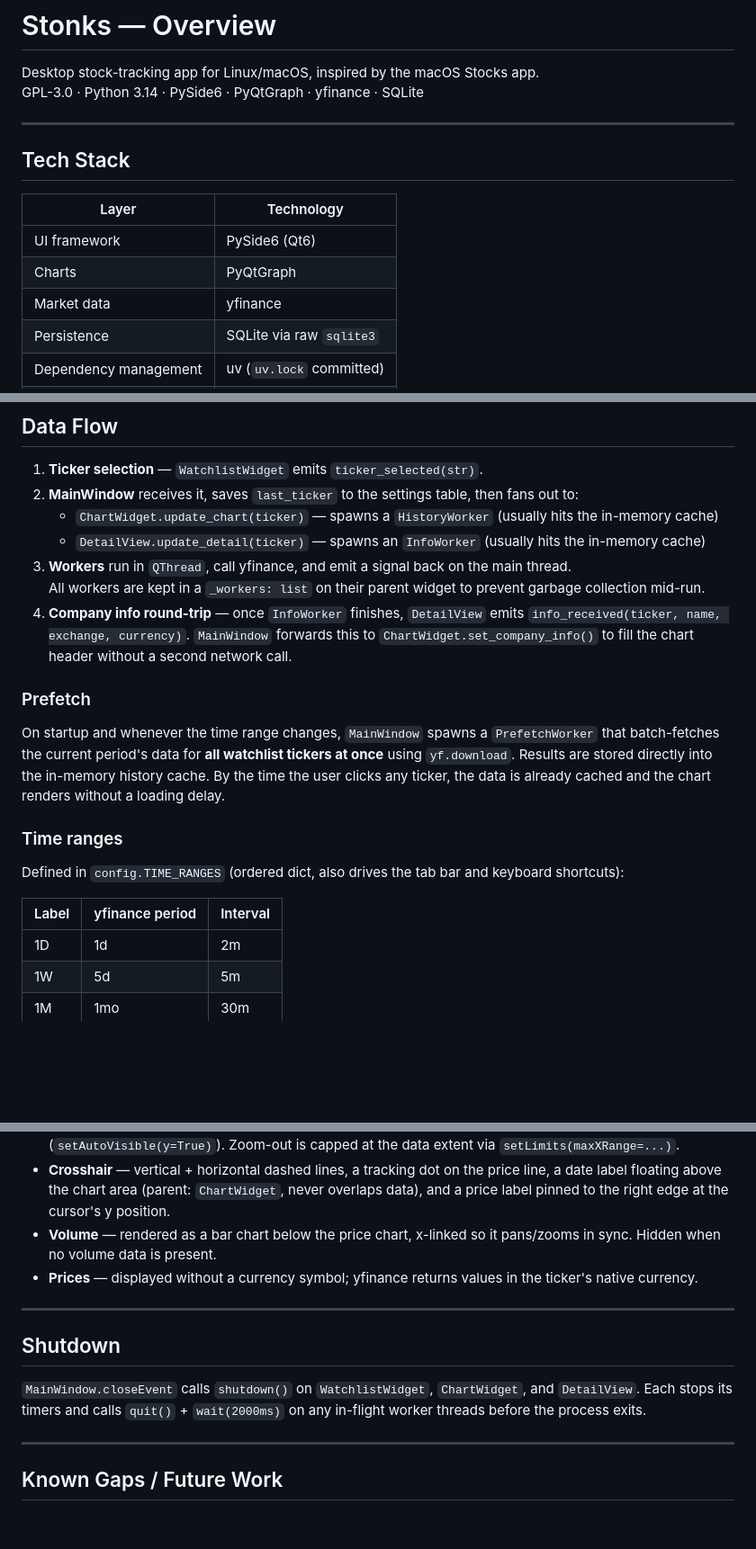
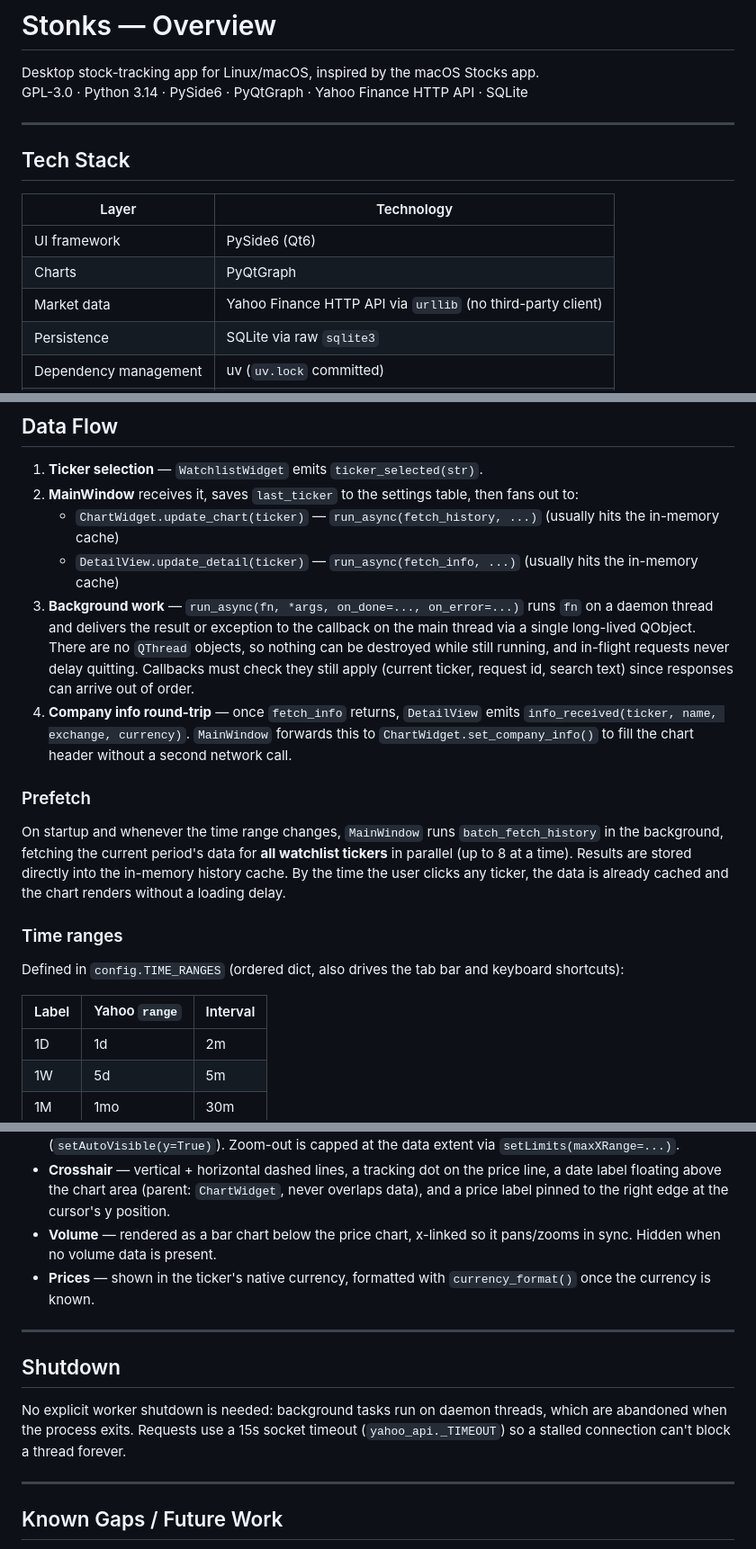
Before and after one commit to ric2b/stonks, a Markdown page: docs/overview.md, 3 parts joined by grey strips. Shown at 90% size. Drawn GitHub-style; blank space fills up the shorter version.

```diff
--- a/docs/overview.md
+++ b/docs/overview.md
@@ -1,7 +1,7 @@
 # Stonks — Overview
 
 Desktop stock-tracking app for Linux/macOS, inspired by the macOS Stocks app.
-GPL-3.0 · Python 3.14 · PySide6 · PyQtGraph · yfinance · SQLite
+GPL-3.0 · Python 3.14 · PySide6 · PyQtGraph · Yahoo Finance HTTP API · SQLite
 
 ---
 
@@ -11,7 +11,7 @@ GPL-3.0 · Python 3.14 · PySide6 · PyQtGraph · yfinance · SQLite
 |---|---|
 | UI framework | PySide6 (Qt6) |
 | Charts | PyQtGraph |
-| Market data | yfinance |
+| Market data | Yahoo Finance HTTP API via `urllib` (no third-party client) |
 | Persistence | SQLite via raw `sqlite3` |
 | Dependency management | uv (`uv.lock` committed) |
 | Lint / format | ruff |
@@ -55,21 +56,20 @@ MainWindow
 
 1. **Ticker selection** — `WatchlistWidget` emits `ticker_selected(str)`.
 2. **MainWindow** receives it, saves `last_ticker` to the settings table, then fans out to:
-   - `ChartWidget.update_chart(ticker)` — spawns a `HistoryWorker` (usually hits the in-memory cache)
-   - `DetailView.update_detail(ticker)` — spawns an `InfoWorker` (usually hits the in-memory cache)
-3. **Workers** run in `QThread`, call yfinance, and emit a signal back on the main thread.
-   All workers are kept in a `_workers: list` on their parent widget to prevent garbage collection mid-run.
-4. **Company info round-trip** — once `InfoWorker` finishes, `DetailView` emits `info_received(ticker, name, exchange, currency)`. `MainWindow` forwards this to `ChartWidget.set_company_info()` to fill the chart header without a second network call.
+   - `ChartWidget.update_chart(ticker)` — `run_async(fetch_history, ...)` (usually hits the in-memory cache)
+   - `DetailView.update_detail(ticker)` — `run_async(fetch_info, ...)` (usually hits the in-memory cache)
+3. **Background work** — `run_async(fn, *args, on_done=..., on_error=...)` runs `fn` on a daemon thread and delivers the result or exception to the callback on the main thread via a single long-lived QObject. There are no `QThread` objects, so nothing can be destroyed while still running, and in-flight requests never delay quitting. Callbacks must check they still apply (current ticker, request id, search text) since responses can arrive out of order.
+4. **Company info round-trip** — once `fetch_info` returns, `DetailView` emits `info_received(ticker, name, exchange, currency)`. `MainWindow` forwards this to `ChartWidget.set_company_info()` to fill the chart header without a second network call.
 
 ### Prefetch
 
-On startup and whenever the time range changes, `MainWindow` spawns a `PrefetchWorker` that batch-fetches the current period's data for **all watchlist tickers at once** using `yf.download`. Results are stored directly into the in-memory history cache. By the time the user clicks any ticker, the data is already cached and the chart renders without a loading delay.
+On startup and whenever the time range changes, `MainWindow` runs `batch_fetch_history` in the background, fetching the current period's data for **all watchlist tickers** in parallel (up to 8 at a time). Results are stored directly into the in-memory history cache. By the time the user clicks any ticker, the data is already cached and the chart renders without a loading delay.
 
 ### Time ranges
 
 Defined in `config.TIME_RANGES` (ordered dict, also drives the tab bar and keyboard shortcuts):
 
-| Label | yfinance period | Interval |
+| Label | Yahoo `range` | Interval |
 |---|---|---|
 | 1D | 1d | 2m |
 | 1W | 5d | 5m |
@@ -126,13 +128,13 @@ The chart auto-refreshes every **5 minutes** when the active period is intraday
 - **Zoom** — x-axis only (`setMouseEnabled(x=True, y=False)`). Y auto-scales to the visible x range (`setAutoVisible(y=True)`). Zoom-out is capped at the data extent via `setLimits(maxXRange=...)`.
 - **Crosshair** — vertical + horizontal dashed lines, a tracking dot on the price line, a date label floating above the chart area (parent: `ChartWidget`, never overlaps data), and a price label pinned to the right edge at the cursor's y position.
 - **Volume** — rendered as a bar chart below the price chart, x-linked so it pans/zooms in sync. Hidden when no volume data is present.
-- **Prices** — displayed without a currency symbol; yfinance returns values in the ticker's native currency.
+- **Prices** — shown in the ticker's native currency, formatted with `currency_format()` once the currency is known.
 
 ---
 
 ## Shutdown
 
-`MainWindow.closeEvent` calls `shutdown()` on `WatchlistWidget`, `ChartWidget`, and `DetailView`. Each stops its timers and calls `quit()` + `wait(2000ms)` on any in-flight worker threads before the process exits.
+No explicit worker shutdown is needed: background tasks run on daemon threads, which are abandoned when the process exits. Requests use a 15s socket timeout (`yahoo_api._TIMEOUT`) so a stalled connection can't block a thread forever.
 
 ---
 
```
Also changed, not shown: other parts of docs/overview.md (+13 -10 lines).
